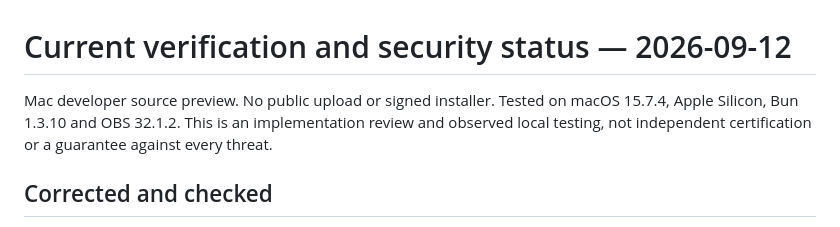
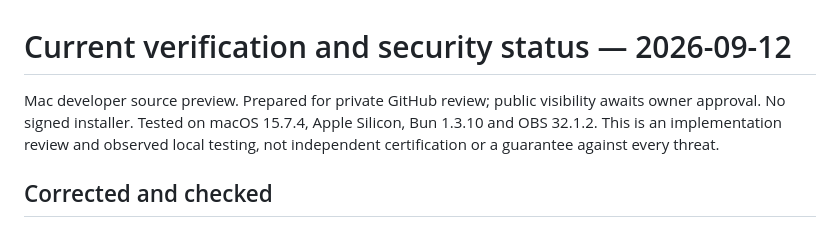
Before and after one commit to staybased/spaces-mixer, a Markdown page: docs/security/CURRENT-STATUS.md, the part around the change. Drawn GitHub-style.

```diff
--- a/docs/security/CURRENT-STATUS.md
+++ b/docs/security/CURRENT-STATUS.md
@@ -1,6 +1,6 @@
 # Current verification and security status — 2026-09-12
 
-Mac developer source preview. No public upload or signed installer. Tested on macOS 15.7.4, Apple Silicon, Bun 1.3.10 and OBS 32.1.2. This is an implementation review and observed local testing, not independent certification or a guarantee against every threat.
+Mac developer source preview. Prepared for private GitHub review; public visibility awaits owner approval. No signed installer. Tested on macOS 15.7.4, Apple Silicon, Bun 1.3.10 and OBS 32.1.2. This is an implementation review and observed local testing, not independent certification or a guarantee against every threat.
 
 ## Corrected and checked
 
```
Also changed, not shown: README.md (+27 -2 lines), docs/RELEASE-PLAN.md (+5 -1 lines), docs/V2-NOTES.md (added, +32 -0 lines), docs/images/spaces-mixer.png (added).
